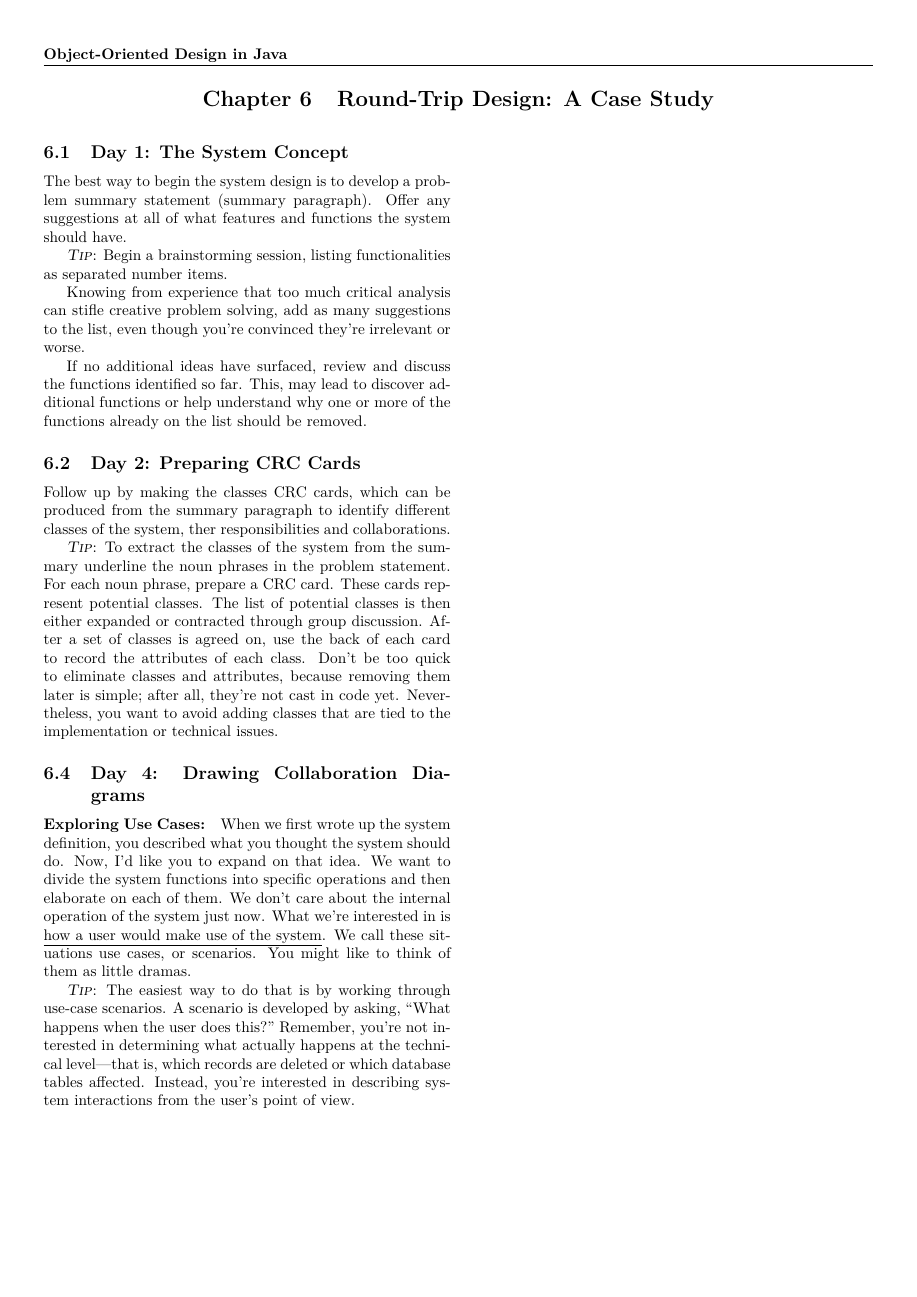
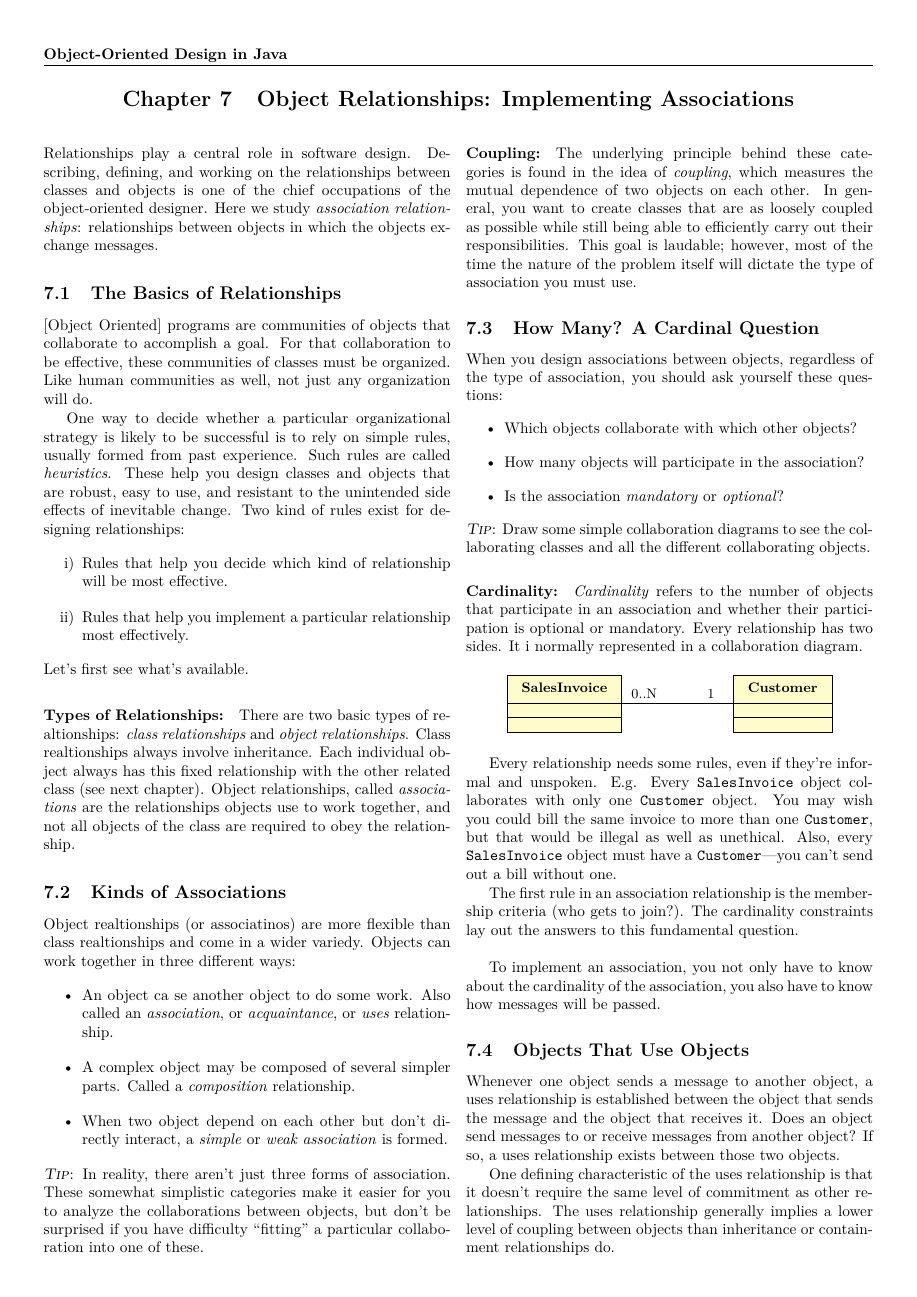
Before and after one commit to vpicon/tex-notes, a LaTeX document (ObjectOrientedDesignInJava/main.tex, which reads ObjectOrientedDesignInJava/chapters/chapter7.tex): page 4 of 4 before the commit and page 5 of 10 after it. The pictures show the PDF file ObjectOrientedDesignInJava/oodesign_java_notes.pdf that the author committed with the source.

Commit message:
ADD OOD chapter 7 notes

```diff
--- /dev/null
+++ b/ObjectOrientedDesignInJava/chapters/chapter7.tex
@@ -0,0 +1,69 @@
+\newpage
+
+\begin{multicols*}{2}
+[\section{Object Relationships: Implementing Associations}]
+
+    \indent Relationships play a central role in software design. Describing, defining, and working on the relationships between classes and objects is one of the chief occupations of the object-oriented designer. Here we study \textit{association relationships}: relationships between objects in which the objects exchange messages.
+
+
+\subsection{The Basics of Relationships}
+    [Object Oriented] programs are communities of objects that collaborate to accomplish a goal. For that collaboration to be effective, these communities of classes must be organized. Like human communities as well, not just any organization will do.
+
+    One way to decide whether a particular organizational strategy is likely to be successful is to rely on simple rules, usually formed from past experience. Such rules are called \textit{heuristics}. These help you design classes and objects that are robust, easy to use, and resistant to the unintended side effects of inevitable change. Two kind of rules exist for designing relationships:
+    \begin{enumerate}[label=\roman*)]
+        \item Rules that help you decide which kind of relationship will be most effective.
+        \item Rules that help you implement a particular relationship most effectively.
+    \end{enumerate}
+    Let's first see what's available.
+
+    \paragraph{Types of Relationships:} There are two basic types of realtionships: \textit{class relationships} and \textit{object relationships}. Class realtionships always involve inheritance. Each individual object always has this fixed relationship with the other related class (see next chapter). Object relationships, called \textit{associations} are the relationships objects use to work together, and not all objects of the class are required to obey the relationship.
+
+
+\subsection{Kinds of Associations}
+    Object realtionships (or associatinos) are more flexible than class realtionships and come in a wider variedy. Objects can work together in three different ways:
+    \begin{itemize}
+        \item An object ca se another object to do some work. Also called an \textit{association}, or \textit{acquaintance}, or \textit{uses} relationship.
+        \item A complex object may be composed of several simpler parts. Called a \textit{composition} relationship.
+        \item When two object depend on each other but don't directly interact, a \textit{simple} or \textit{weak association} is formed.
+    \end{itemize}
+    \tip: In reality, there aren’t just three forms of association. These somewhat simplistic categories make it easier for you to analyze the collaborations between objects, but don’t be surprised if you have difficulty “fitting” a particular collaboration into one of these.
+
+    \paragraph{Coupling:} The underlying principle behind these categories is found in the idea of \textit{coupling}, which measures the mutual dependence of two objects on each other. In general, you want to create classes that are as loosely coupled as possible while still being able to efficiently carry out their responsibilities. This goal is laudable; however, most of the time the nature of the problem itself will dictate the type of association you must use.
+
+\subsection{How Many? A Cardinal Question}
+    When you design associations between objects, regardless of the type of association, you should ask yourself these questions:
+    \begin{itemize}
+        \item Which objects collaborate with which other objects?
+        \item How many objects will participate in the association?
+        \item Is the association \textit{mandatory} or \textit{optional}?
+    \end{itemize}
+    \tip: Draw some simple collaboration diagrams to see the collaborating classes and all the different collaborating objects.
+
+    \paragraph{Cardinality:} \textit{Cardinality} refers to the number of objects that participate in an association and whether their participation is optional or mandatory. Every relationship has two sides. It i normally represented in a collaboration diagram.
+
+    \begin{center}
+    \begin{tikzpicture}
+        \umlemptyclass{SalesInvoice}
+        \umlemptyclass[x=5]{Customer}
+        \umlassoc[arg1=0..N, arg2=1]{SalesInvoice}{Customer}
+    \end{tikzpicture}
+    \end{center}
+
+    Every relationship needs some rules, even if they’re informal and unspoken. E.g. Every \texttt{SalesInvoice} object collaborates with only one \texttt{Customer} object. You may wish you could bill the same invoice to more than one \texttt{Customer}, but that would be illegal as well as unethical. Also, every \texttt{SalesInvoice} object must have a \texttt{Customer}—you can’t send out a bill without one.
+
+    The first rule in an association relationship is the membership criteria (who gets to join?). The cardinality constraints lay out the answers to this fundamental question. \newline
+
+    To implement an association, you not only have to know about the cardinality of the association, you also have to know how messages will be passed.
+
+
+
+\subsection{Objects That Use Objects}
+    Whenever one object sends a message to another object, a uses relationship is established between the object that sends the message and the object that receives it. Does an object send messages to or receive messages from another object? If so, a uses relationship exists between those two objects.
+
+    One defining characteristic of the uses relationship is that it doesn’t require the same level of commitment as other relationships. The uses relationship generally implies a lower level of coupling between objects than inheritance or containment relationships do.
+
+    \paragraph{Implementation:} When trying to implement a \textit{uses} relationship between two objects, then a queston arises: how does the first object (the \textit{sender}) know the name of the second object (the \textit{receiver})? [Read \textit{Object-Oriented Design Heuristics}, Arthur J. Riel for more on the below treatment.]
+
+    Consider the relationship between a car and a gas station. It doesn't make sense to say that a car contains a gas station; however, cars do ask gas stations to give them gasoline. How does the car know the name of the gas station? There are five implementations of the uses relationship aside from using a containment relationship (aside from uses via \textit{containment}).
+
+    \begin{enumerate}
@@ -0,0 +112 @@
+\end{minted}
@@ -0,0 +128,3 @@
+\end{minted}
+        A referential attribute is an object field that refers to another object, even though that object isn’t logically contained in the class that holds the field. Although this solution solves both the mandatory and validity constraints, it lacks a little something in practicality. Users of the class having the reference mustget hold of a fully constructed object before they can start.
+    \end{enumerate}
@@ -0,0 +140,11 @@
+    \end{itemize}
+    You should pass the object you’ll use as an argument when:
+    \begin{itemize}
+        \item The object you want to use will be used only in a single method.
+        \item It’s easier to construct the object you want to use outside your class. This is the case when the object you’re going to use brings in some information supplied by the caller.
+    \end{itemize}
+    You should construct the object you want to use on-the-fly—that is, inside the method where it’s used—when:
+    \begin{itemize}
+        \item The object will be used in only that method.
+        \item The invoking object has information needed to construct the object that will be used, information that would be more difficult or impossible for an outside caller to supply.
+    \end{itemize}
@@ -0,0 +163 @@
+\subsection{Weak Associations}
```
Also changed, not shown: ObjectOrientedDesignInJava/main.tex (+2 -0 lines), ObjectOrientedDesignInJava/preamble.tex (+12 -1 lines), ObjectOrientedDesignInJava/oodesign_java_notes.pdf, ObjectOrientedDesignInJava/chapters/chapter7.tex (88 more changed lines).
